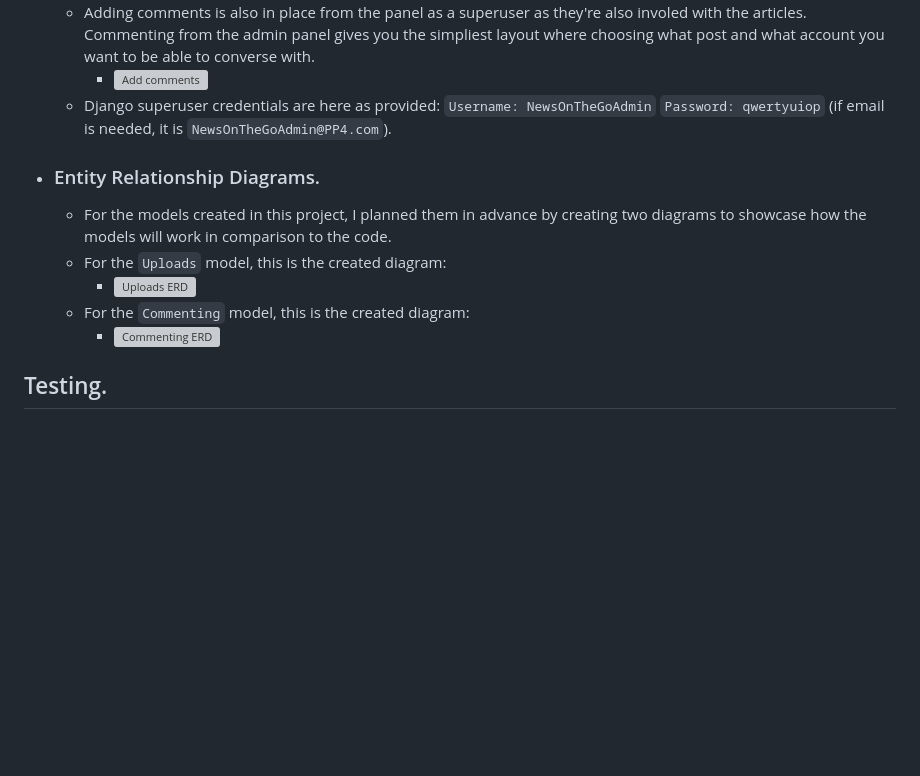
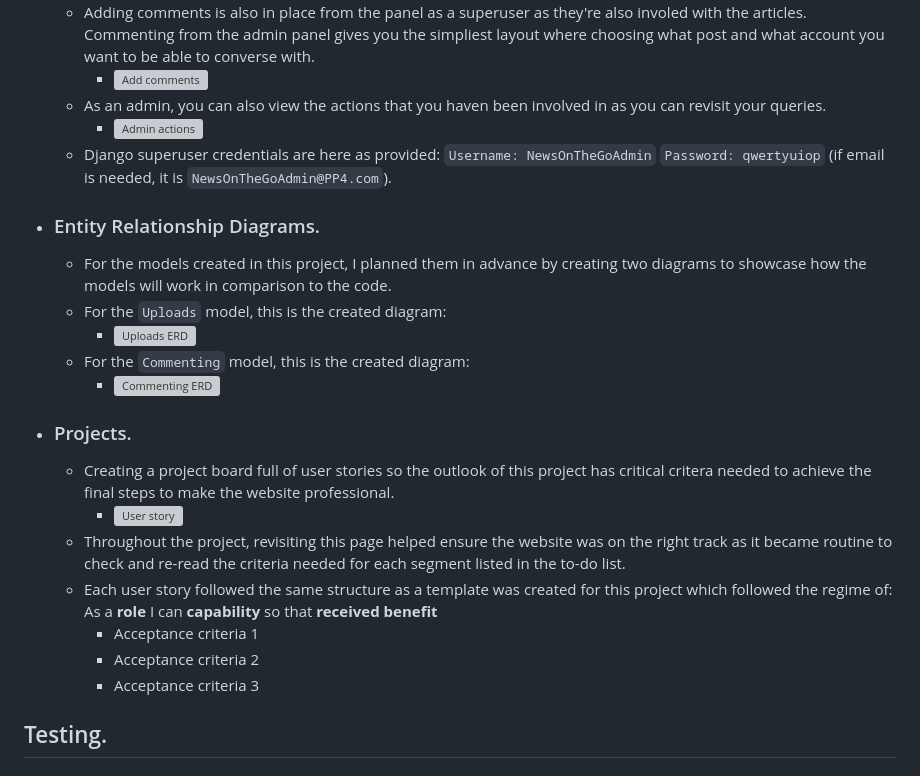
Before and after one commit to kctffs/news-on-the-go, a Markdown page: README.md, the part around the change. Drawn GitHub-style; blank space fills up the shorter version; grey boxes are pictures that could not be loaded.

Commit message:
README commit for extending features section and added projects topic

```diff
--- a/README.md
+++ b/README.md
@@ -34,6 +34,8 @@ News On The Go has a target of reaching all audiences interested in quick time n
     - <img width="555" alt="Commenting" src="https://github.com/user-attachments/assets/43e9d3f0-7ee9-46dc-b7f6-f90a29c86716">
   - Adding comments is also in place from the panel as a superuser as they're also involed with the articles. Commenting from the admin panel gives you the simpliest layout where choosing what post and what account you want to be able to converse with.
     - <img width="848" alt="Add comments" src="https://github.com/user-attachments/assets/f98f3293-7a6c-4773-ac16-c8e02518a358">
+  - As an admin, you can also view the actions that you haven been involved in as you can revisit your queries.
+    - <img width="512" alt="Admin actions" src="https://github.com/user-attachments/assets/7d7b2e2d-90c1-42f9-9012-058085d1aab7">
   - Django superuser credentials are here as provided: `Username: NewsOnTheGoAdmin` `Password: qwertyuiop` (if email is needed, it is `NewsOnTheGoAdmin@PP4.com`).
 
 - ### Entity Relationship Diagrams.
@@ -43,6 +45,15 @@ News On The Go has a target of reaching all audiences interested in quick time n
   - For the `Commenting` model, this is the created diagram:
     - <img width="710" alt="Commenting ERD" src="https://github.com/user-attachments/assets/c9c62f96-8460-44fb-9bc5-601a19ceb5b8">
 
+- ### Projects.
+  - Creating a project board full of user stories so the outlook of this project has critical critera needed to achieve the final steps to make the website professional.
+    - <img width="1279" alt="User story" src="https://github.com/user-attachments/assets/273b1d00-414e-4a7a-b9c6-c8dec2c3c81a">
+  - Throughout the project, revisiting this page helped ensure the website was on the right track as it became routine to check and re-read the criteria needed for each segment listed in the to-do list.
+  - Each user story followed the same structure as a template was created for this project which followed the regime of:
+     As a **role** I can **capability** so that **received benefit**
+      - Acceptance criteria 1
+      - Acceptance criteria 2
+      - Acceptance criteria 3
 
 
 ## Testing.
```
